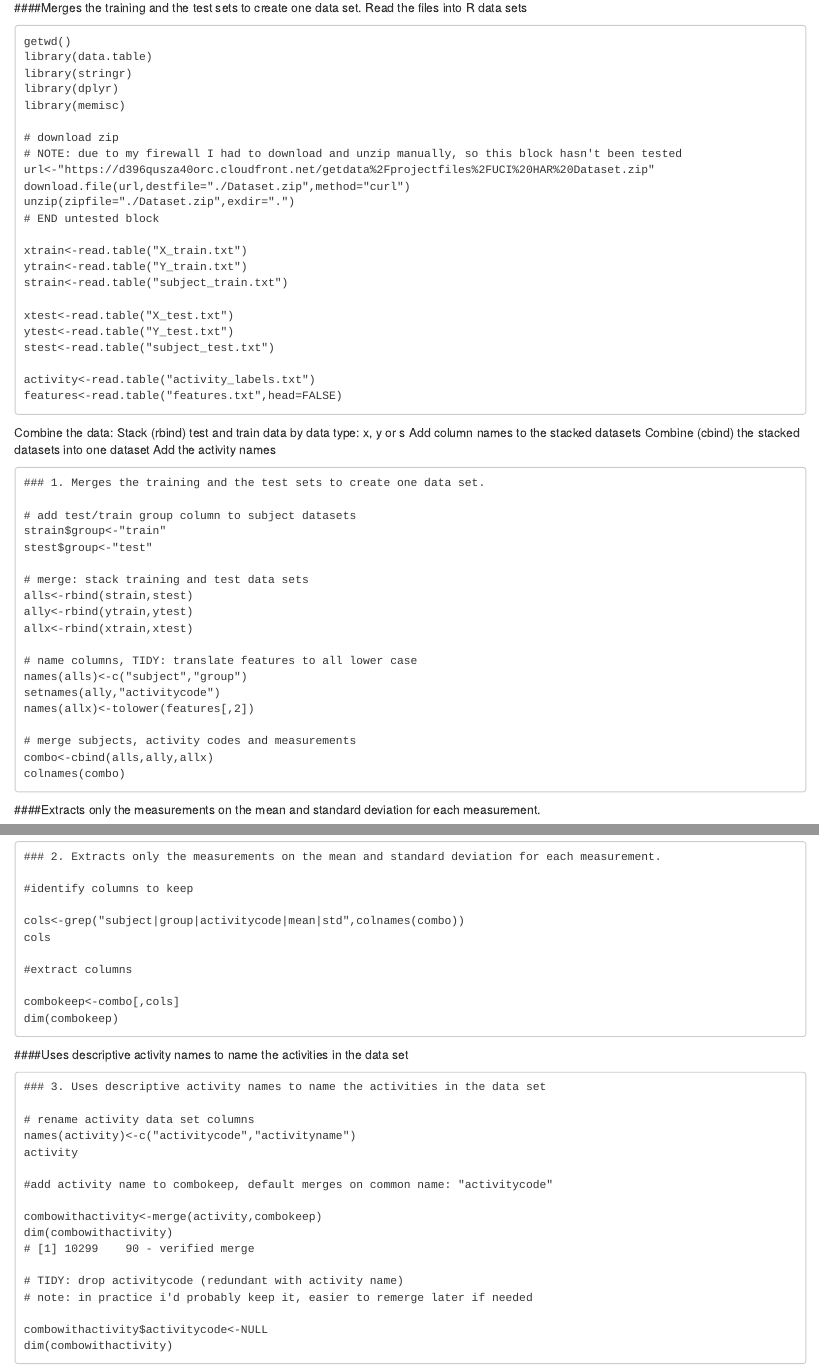
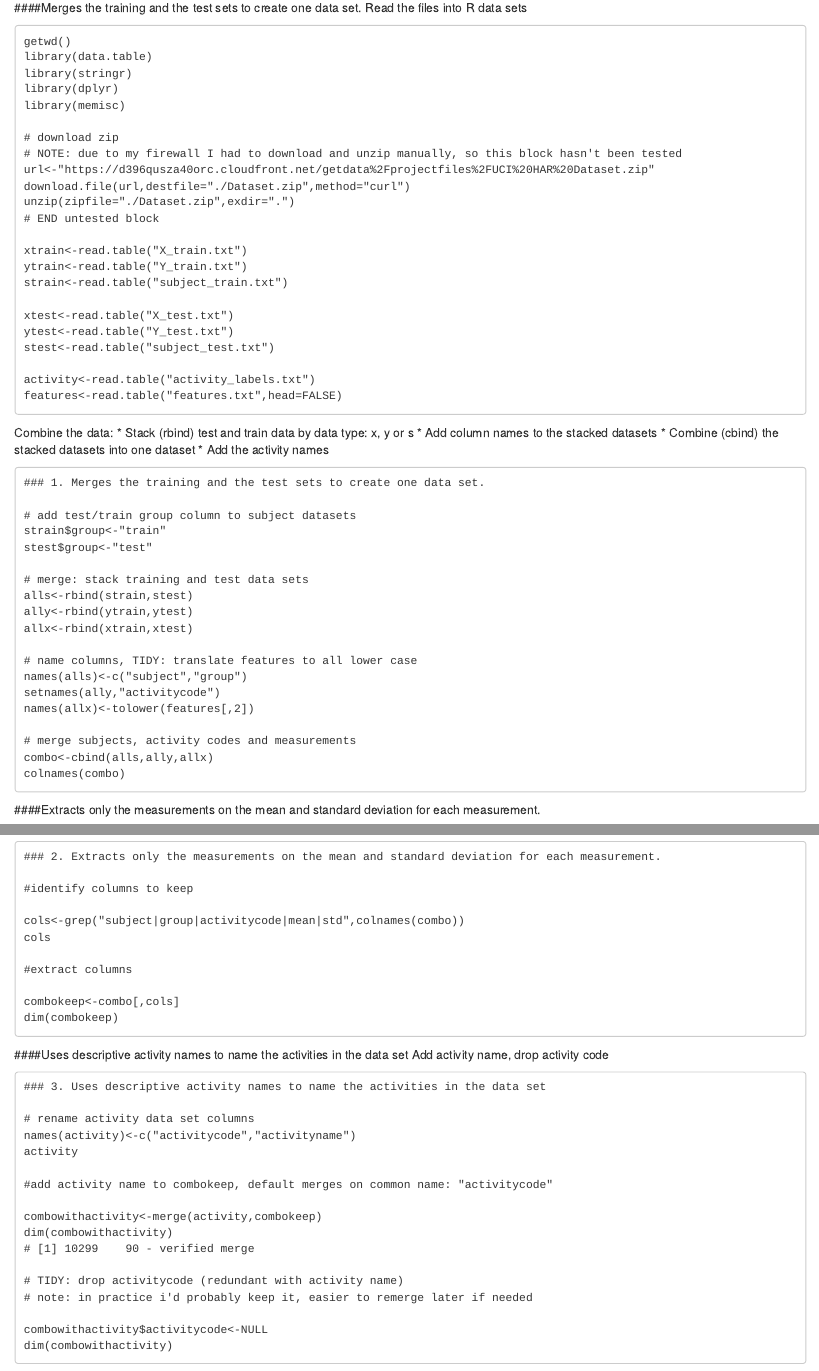
Before and after one commit to Crazy88/getcleandata, an R Markdown document (README.Rmd): the page in a window 1100 px wide, from 770 px down, and a second part further down, joined at a grey line. Rendered offline with R 4.5, knitr and Pandoc, with nearby package versions; the code chunks are not run, so their results and figures are left out.

Commit message:
Update README.Rmd

````diff
--- a/README.Rmd
+++ b/README.Rmd
@@ -81,10 +81,10 @@ features<-read.table("features.txt",head=FALSE)
 ```
 
 Combine the data:
-Stack (rbind) test and train data by data type: x, y or s
-Add column names to the stacked datasets
-Combine (cbind) the stacked datasets into one dataset
-Add the activity names
+* Stack (rbind) test and train data by data type: x, y or s
+* Add column names to the stacked datasets
+* Combine (cbind) the stacked datasets into one dataset
+* Add the activity names
 
 ```
 ### 1. Merges the training and the test sets to create one data set.
@@ -129,6 +129,7 @@ dim(combokeep)
 ```
 
 ####Uses descriptive activity names to name the activities in the data set
+Add activity name, drop activity code
 
 ```
 ### 3. Uses descriptive activity names to name the activities in the data set
````
Also changed, not shown: README.Rmd (6 more changed lines).
